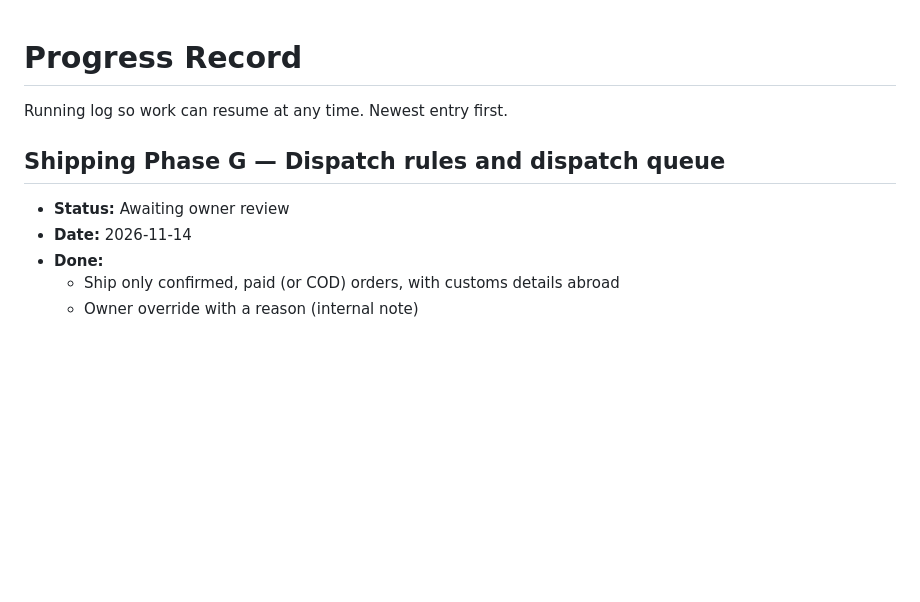
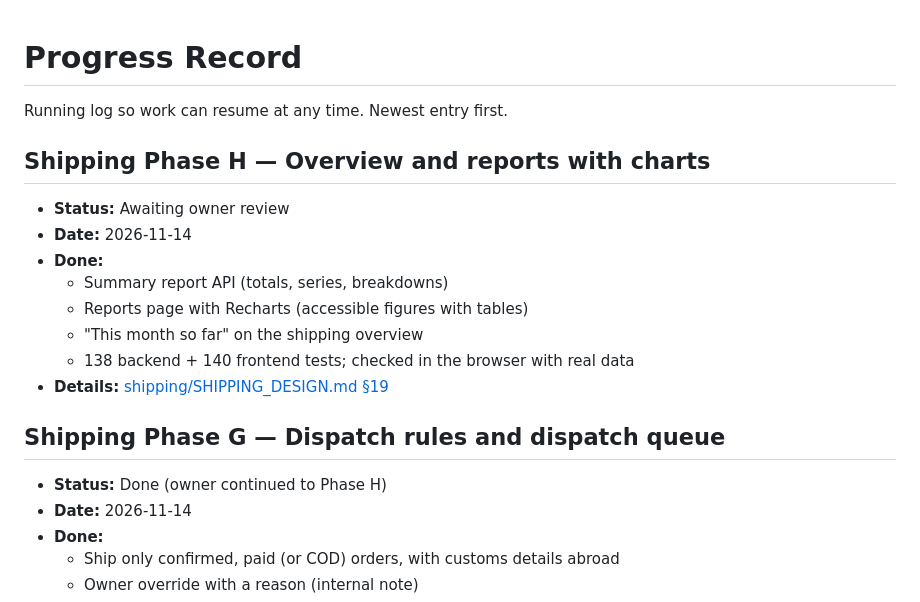
Before and after one commit to alvinistan/Leenax_SwiftDrop, a Markdown page: docs/PROGRESS.md, the part around the change. Drawn GitHub-style; blank space fills up the shorter version.

```diff
--- a/docs/PROGRESS.md
+++ b/docs/PROGRESS.md
@@ -2,9 +2,20 @@
 
 Running log so work can resume at any time. Newest entry first.
 
+## Shipping Phase H — Overview and reports with charts
+
+- **Status:** Awaiting owner review
+- **Date:** 2026-11-14
+- **Done:**
+  - Summary report API (totals, series, breakdowns)
+  - Reports page with Recharts (accessible figures with tables)
+  - "This month so far" on the shipping overview
+  - 138 backend + 140 frontend tests; checked in the browser with real data
+- **Details:** [shipping/SHIPPING_DESIGN.md §19](shipping/SHIPPING_DESIGN.md)
+
 ## Shipping Phase G — Dispatch rules and dispatch queue
 
-- **Status:** Awaiting owner review
+- **Status:** Done (owner continued to Phase H)
 - **Date:** 2026-11-14
 - **Done:**
   - Ship only confirmed, paid (or COD) orders, with customs details abroad
```
Also changed, not shown: docs/BACKLOG.md (+2 -2 lines), docs/shipping/SHIPPING_DESIGN.md (+29 -0 lines), docs/phase-reports/images/shipping-h-reports.png (added), 16 other files.
